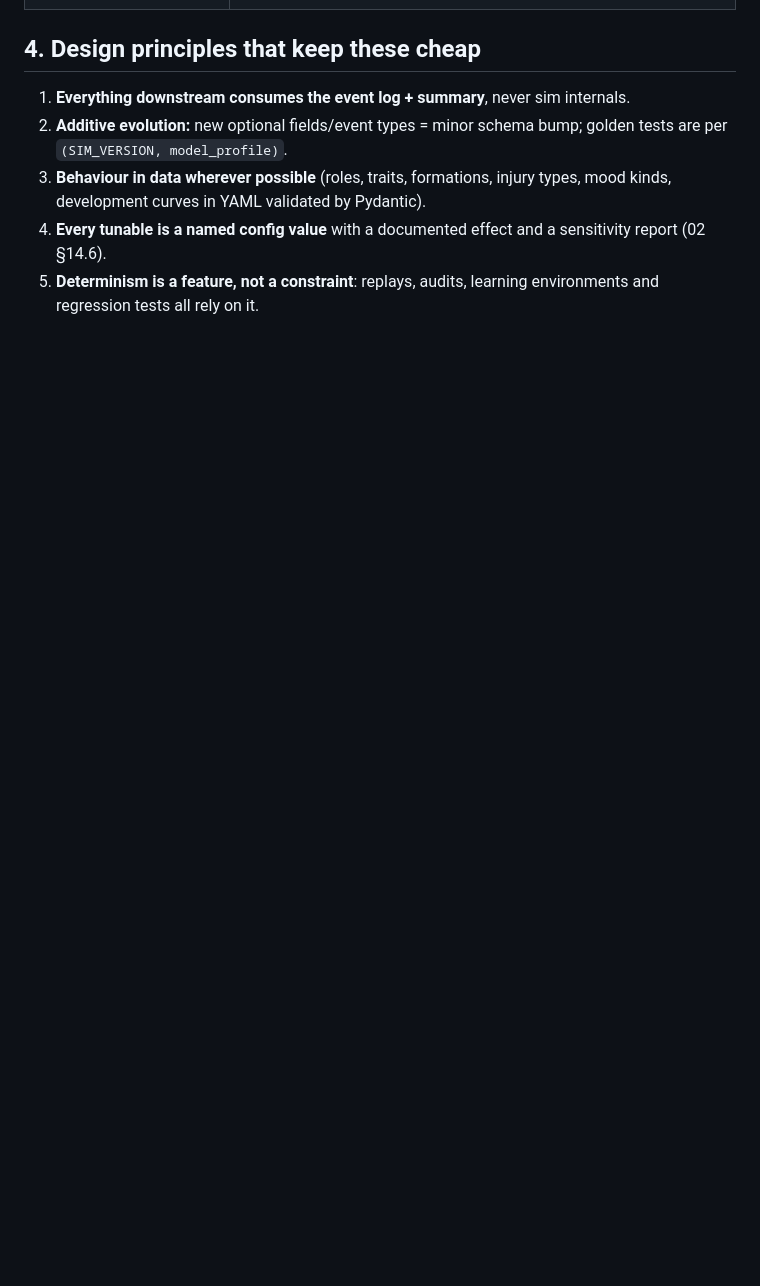
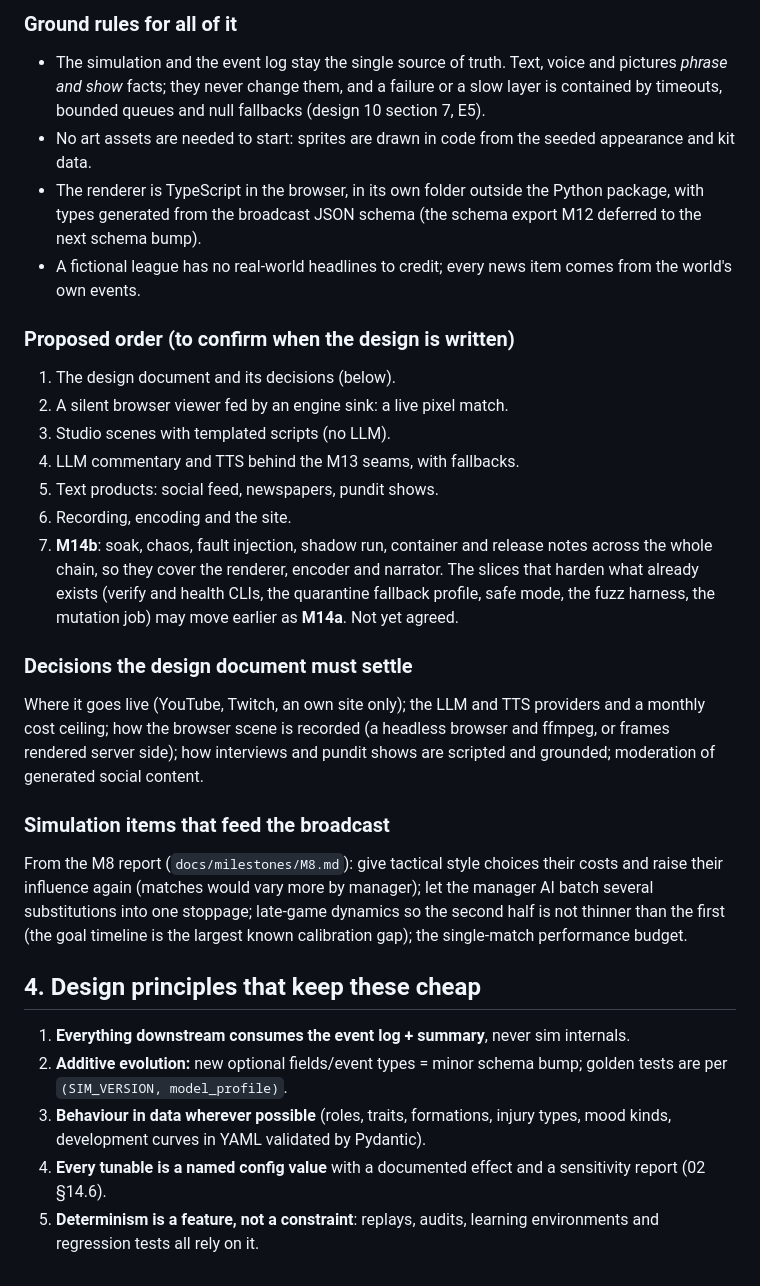
Before and after one commit to AB-Law/FootyStreams, a Markdown page: docs/design/08-roadmap.md, the part around one of its changes. Rendered like a GitHub page; blank space fills up the shorter version.

```diff
--- a/docs/design/08-roadmap.md
+++ b/docs/design/08-roadmap.md
@@ -54,3 +75,27 @@ Hooks built now:
+### Ground rules for all of it
+
+- The simulation and the event log stay the single source of truth. Text, voice and pictures *phrase and show* facts; they never change them, and a failure or a slow layer is contained by timeouts, bounded queues and null fallbacks (design 10 section 7, E5).
+- No art assets are needed to start: sprites are drawn in code from the seeded appearance and kit data.
+- The renderer is TypeScript in the browser, in its own folder outside the Python package, with types generated from the broadcast JSON schema (the schema export M12 deferred to the next schema bump).
+- A fictional league has no real-world headlines to credit; every news item comes from the world's own events.
+
+### Proposed order (to confirm when the design is written)
+
+1. The design document and its decisions (below).
+2. A silent browser viewer fed by an engine sink: a live pixel match.
+3. Studio scenes with templated scripts (no LLM).
+4. LLM commentary and TTS behind the M13 seams, with fallbacks.
+5. Text products: social feed, newspapers, pundit shows.
+6. Recording, encoding and the site.
+7. **M14b**: soak, chaos, fault injection, shadow run, container and release notes across the whole chain, so they cover the renderer, encoder and narrator. The slices that harden what already exists (verify and health CLIs, the quarantine fallback profile, safe mode, the fuzz harness, the mutation job) may move earlier as **M14a**. Not yet agreed.
+
+### Decisions the design document must settle
+
+Where it goes live (YouTube, Twitch, an own site only); the LLM and TTS providers and a monthly cost ceiling; how the browser scene is recorded (a headless browser and ffmpeg, or frames rendered server side); how interviews and pundit shows are scripted and grounded; moderation of generated social content.
+
+### Simulation items that feed the broadcast
+
+From the M8 report (`docs/milestones/M8.md`): give tactical style choices their costs and raise their influence again (matches would vary more by manager); let the manager AI batch several substitutions into one stoppage; late-game dynamics so the second half is not thinner than the first (the goal timeline is the largest known calibration gap); the single-match performance budget.
 
 ## 4. Design principles that keep these cheap
 
```
Also changed, not shown: other parts of docs/design/08-roadmap.md (+22 -1 lines), CHANGELOG.md (+1 -0 lines), changes/unreleased/0231-add-the-studio-social-and-stream-layer-to-the-road.md (added, +14 -0 lines).
